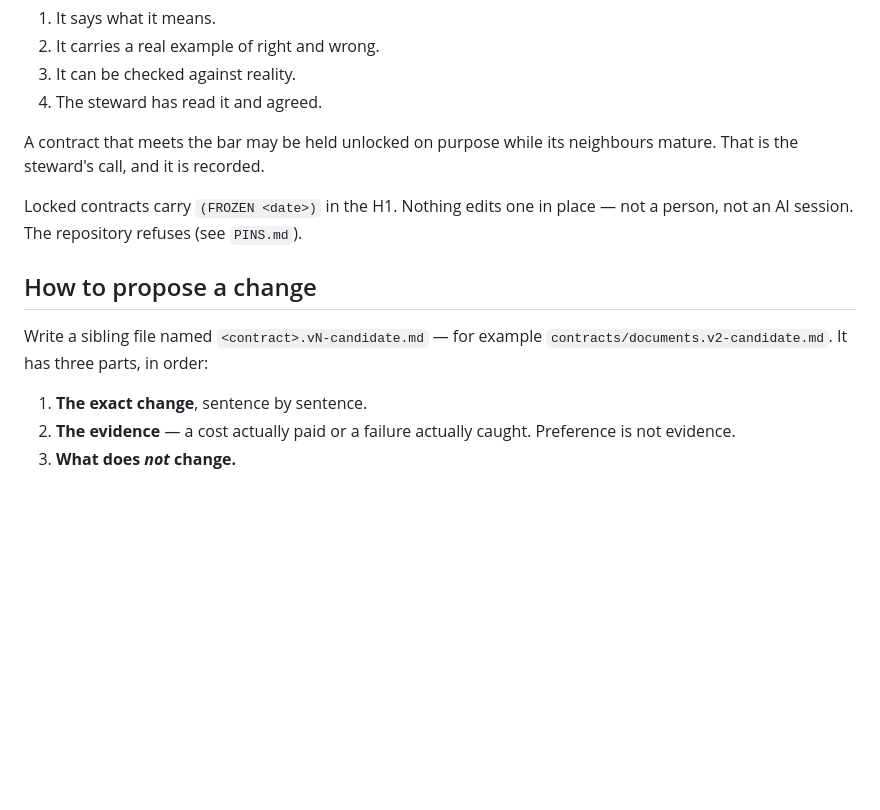
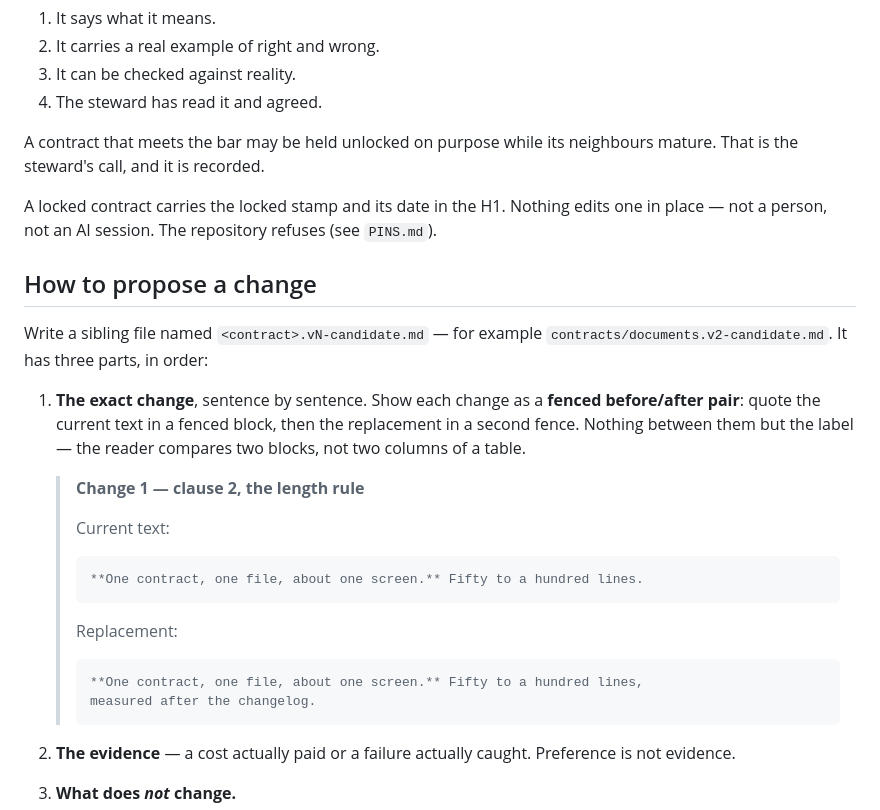
Before and after one commit to microsoft/amplifier-bundle-converge, a Markdown page: docs/CONTRACTS-README.md, the part around one of its changes. Drawn GitHub-style; blank space fills up the shorter version.

````diff
--- a/docs/CONTRACTS-README.md
+++ b/docs/CONTRACTS-README.md
@@ -53,15 +82,35 @@ intent steward locks it and others are turned loose against it:
 A contract that meets the bar may be held unlocked on purpose while its
 neighbours mature. That is the steward's call, and it is recorded.
 
-Locked contracts carry `(FROZEN <date>)` in the H1. Nothing edits one in place —
-not a person, not an AI session. The repository refuses (see `PINS.md`).
+A locked contract carries the locked stamp and its date in the H1. Nothing edits
+one in place — not a person, not an AI session. The repository refuses (see
+`PINS.md`).
 
 ## How to propose a change
 
 Write a sibling file named `<contract>.vN-candidate.md` — for example
 `contracts/documents.v2-candidate.md`. It has three parts, in order:
 
-1. **The exact change**, sentence by sentence.
+1. **The exact change**, sentence by sentence. Show each change as a **fenced
+   before/after pair**: quote the current text in a fenced block, then the
+   replacement in a second fence. Nothing between them but the label — the
+   reader compares two blocks, not two columns of a table.
+
+   > **Change 1 — clause 2, the length rule**
+   >
+   > Current text:
+   >
+   > ```
+   > **One contract, one file, about one screen.** Fifty to a hundred lines.
+   > ```
+   >
+   > Replacement:
+   >
+   > ```
+   > **One contract, one file, about one screen.** Fifty to a hundred lines,
+   > measured after the changelog.
+   > ```
+
 2. **The evidence** — a cost actually paid or a failure actually caught.
    Preference is not evidence.
 3. **What does *not* change.**
````
Also changed, not shown: other parts of docs/CONTRACTS-README.md (+35 -6 lines).
